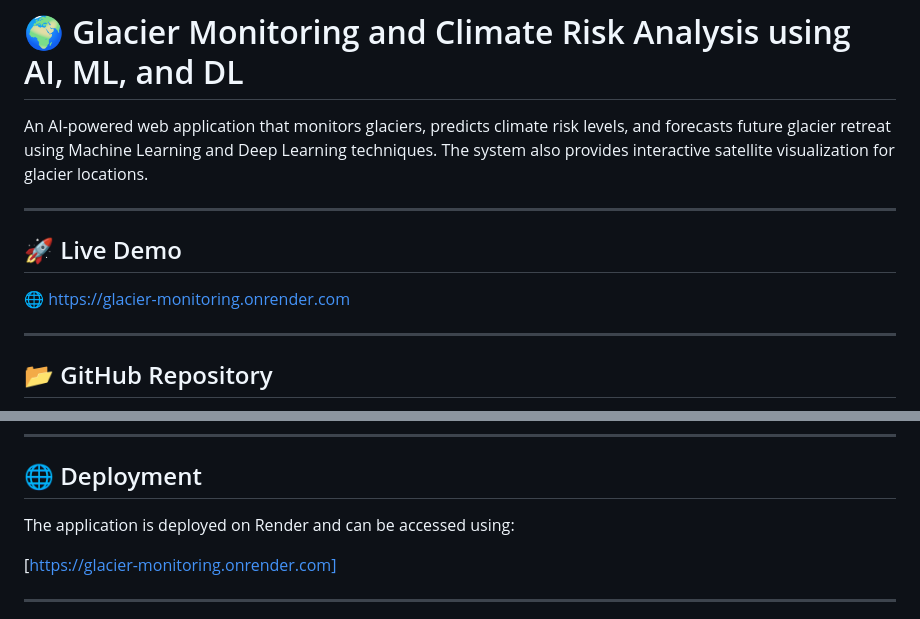
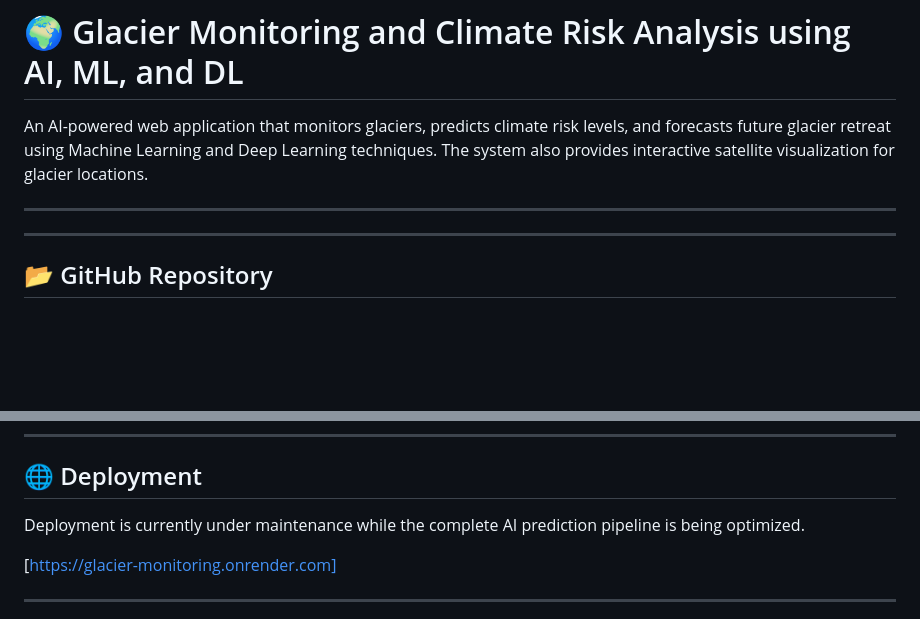
Before and after one commit to saimahesh-375/Glacier-Monitoring-and-climate-risk-analysis-using-AI-ML-and-DL-, a Markdown page: README.md, 2 parts joined by grey strips. Rendered like a GitHub page; blank space fills up the shorter version.

```diff
--- a/README.md
+++ b/README.md
@@ -4,9 +4,7 @@ An AI-powered web application that monitors glaciers, predicts climate risk leve
 
 ---
 
-## 🚀 Live Demo
 
-🌐 https://glacier-monitoring.onrender.com
 
 ---
 
@@ -156,7 +154,7 @@ Purpose:
 
 ## 🌐 Deployment
 
-The application is deployed on Render and can be accessed using:
+Deployment is currently under maintenance while the complete AI prediction pipeline is being optimized.
 
 [https://glacier-monitoring.onrender.com]
 
```
